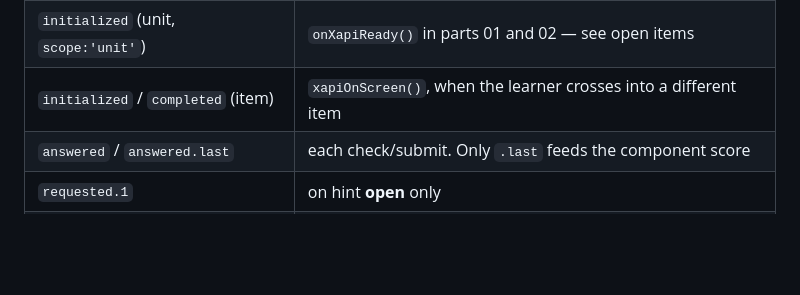
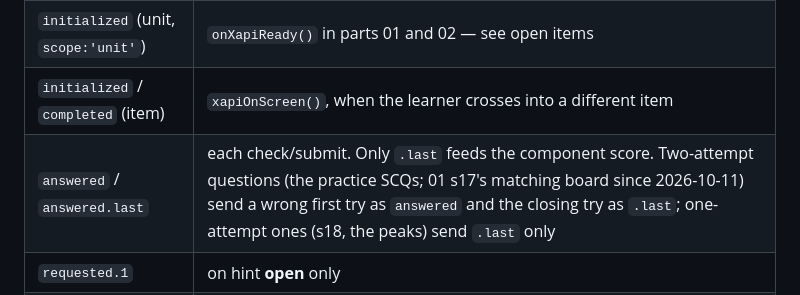
Before and after one commit to methodicelElearnig/methodica-science-volume-solid-01, a Markdown page: docs-and-tools/REPORT-XAPI.md, the part around the change. Drawn GitHub-style; blank space fills up the shorter version.

```diff
--- a/docs-and-tools/REPORT-XAPI.md
+++ b/docs-and-tools/REPORT-XAPI.md
@@ -64,7 +64,7 @@ mismatches**.
 | `initialized` (component) | `50-loader.js`, once per page load — deliberately **not** deduped |
 | `initialized` (unit, `scope:'unit'`) | `onXapiReady()` in parts 01 and 02 — see open items |
 | `initialized` / `completed` (item) | `xapiOnScreen()`, when the learner crosses into a different item |
-| `answered` / `answered.last` | each check/submit. Only `.last` feeds the component score |
+| `answered` / `answered.last` | each check/submit. Only `.last` feeds the component score. Two-attempt questions (the practice SCQs; 01 s17's matching board since 2026-10-11) send a wrong first try as `answered` and the closing try as `.last`; one-attempt ones (s18, the peaks) send `.last` only |
 | `requested.1` | on hint **open** only |
 | `completed` (component) | the routing function that leaves the component, via the ledger |
 | `completed` (unit) | part 05 on pass; part 06 on **both** paths |
```
Also changed, not shown: docs-and-tools/RESUME.md (+12 -0 lines).
